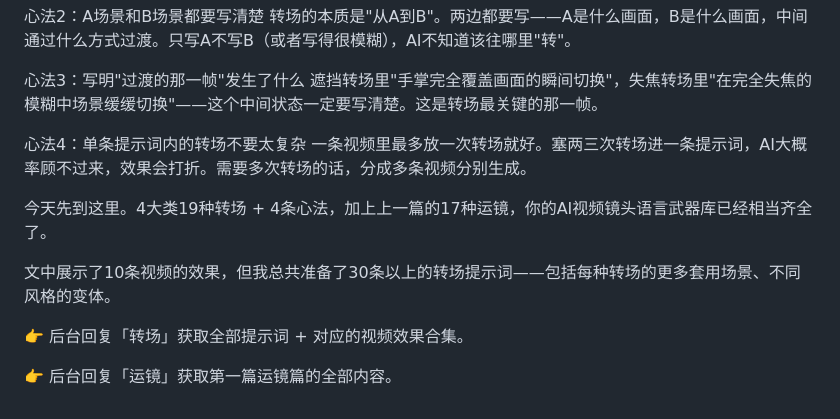
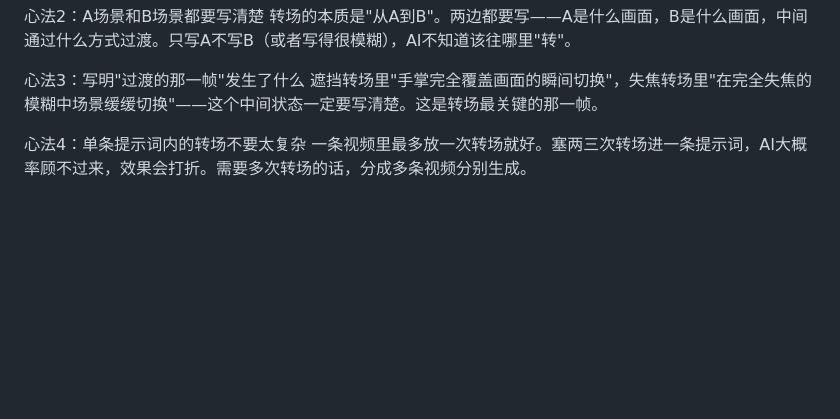
Before and after one commit to yinxiaowai/awesome-ai-video-transition-prompts, a Markdown page: README.md, the part around the change. Drawn GitHub-style; blank space fills up the shorter version.

```diff
--- a/README.md
+++ b/README.md
@@ -518,11 +518,3 @@ WaytoAGI 认证讲师 & 视频学社主理人 & AI工具测评专家
 心法3：写明"过渡的那一帧"发生了什么 遮挡转场里"手掌完全覆盖画面的瞬间切换"，失焦转场里"在完全失焦的模糊中场景缓缓切换"——这个中间状态一定要写清楚。这是转场最关键的那一帧。
 
 心法4：单条提示词内的转场不要太复杂 一条视频里最多放一次转场就好。塞两三次转场进一条提示词，AI大概率顾不过来，效果会打折。需要多次转场的话，分成多条视频分别生成。
-
-今天先到这里。4大类19种转场 + 4条心法，加上上一篇的17种运镜，你的AI视频镜头语言武器库已经相当齐全了。
-
-文中展示了10条视频的效果，但我总共准备了30条以上的转场提示词——包括每种转场的更多套用场景、不同风格的变体。
-
-👉 后台回复「转场」获取全部提示词 + 对应的视频效果合集。
-
-👉 后台回复「运镜」获取第一篇运镜篇的全部内容。
```
